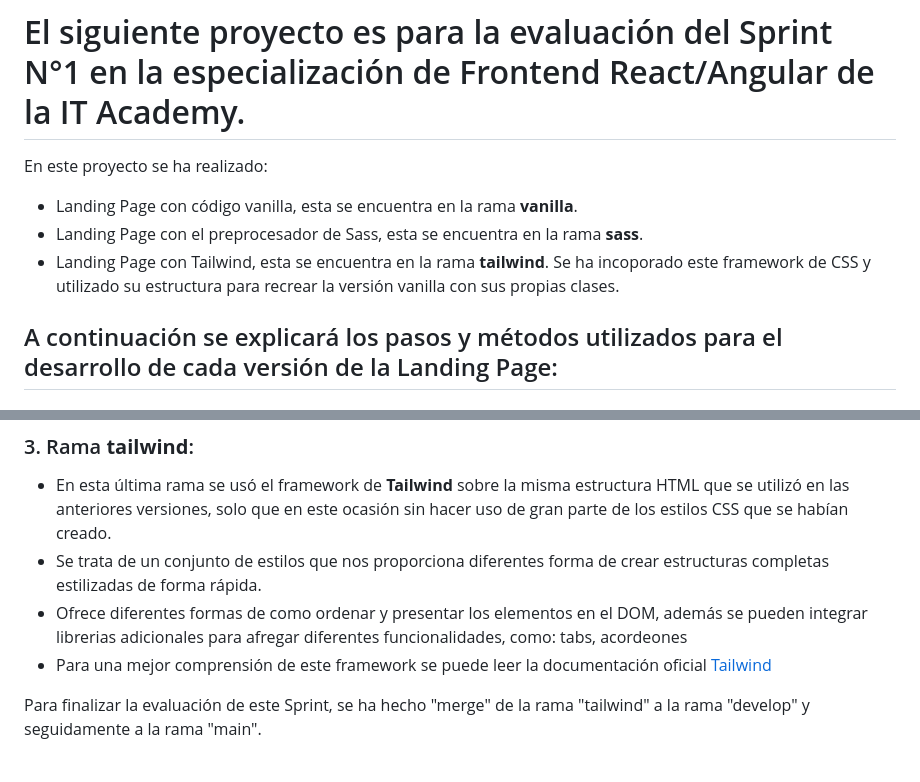
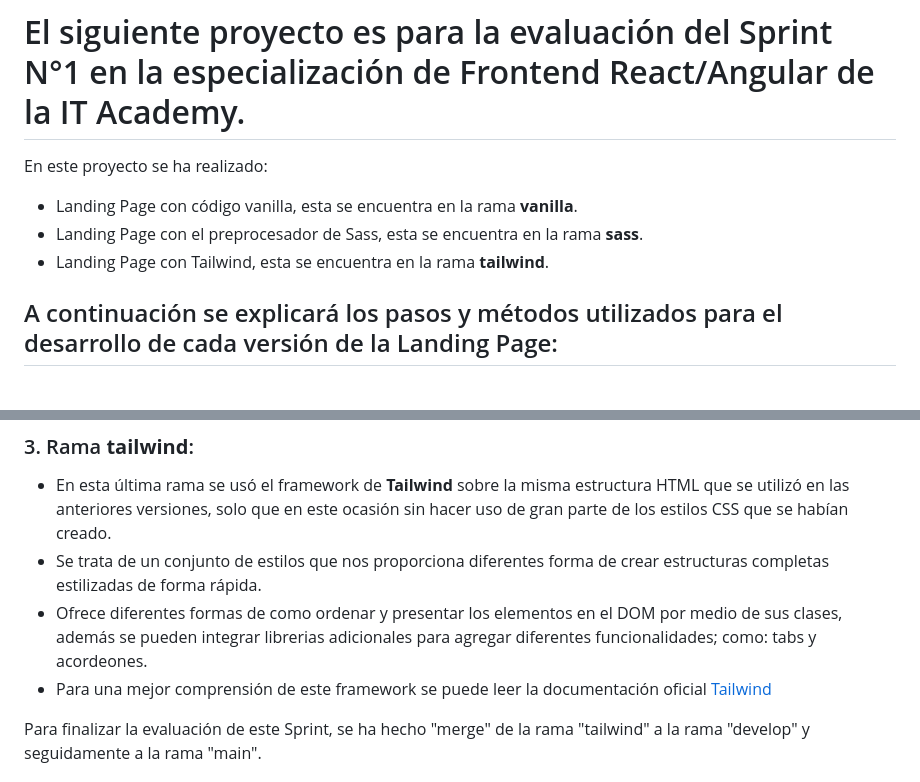
Before and after one commit to EdgarZerpaZG/sprint-1-landing-page, a Markdown page: README.md, 2 parts joined by grey strips. GitHub-like rendering.

```diff
--- a/README.md
+++ b/README.md
@@ -4,7 +4,7 @@ En este proyecto se ha realizado:
 
 - Landing Page con código vanilla, esta se encuentra en la rama **vanilla**.
 - Landing Page con el preprocesador de Sass, esta se encuentra en la rama **sass**.
-- Landing Page con Tailwind, esta se encuentra en la rama **tailwind**. Se ha incoporado este framework de CSS y utilizado su estructura para recrear la versión vanilla con sus propias clases.
+- Landing Page con Tailwind, esta se encuentra en la rama **tailwind**.
 
 ## A continuación se explicará los pasos y métodos utilizados para el desarrollo de cada versión de la Landing Page:
 
@@ -26,7 +26,7 @@ En este proyecto se ha realizado:
 ### 3. Rama **tailwind**:
 - En esta última rama se usó el framework de **Tailwind** sobre la misma estructura HTML que se utilizó en las anteriores versiones, solo que en este ocasión sin hacer uso de gran parte de los estilos CSS que se habían creado.
 - Se trata de un conjunto de estilos que nos proporciona diferentes forma de crear estructuras completas estilizadas de forma rápida.
-- Ofrece diferentes formas de como ordenar y presentar los elementos en el DOM, además se pueden integrar librerias adicionales para afregar diferentes funcionalidades, como: tabs, acordeones
+- Ofrece diferentes formas de como ordenar y presentar los elementos en el DOM por medio de sus clases, además se pueden integrar librerias adicionales para agregar diferentes funcionalidades; como: tabs y acordeones.
 - Para una mejor comprensión de este framework se puede leer la documentación oficial [Tailwind](https://tailwindcss.com/docs/installation/using-vite)
 
 Para finalizar la evaluación de este Sprint, se ha hecho "merge" de la rama "tailwind" a la rama "develop" y seguidamente a la rama "main".
```
